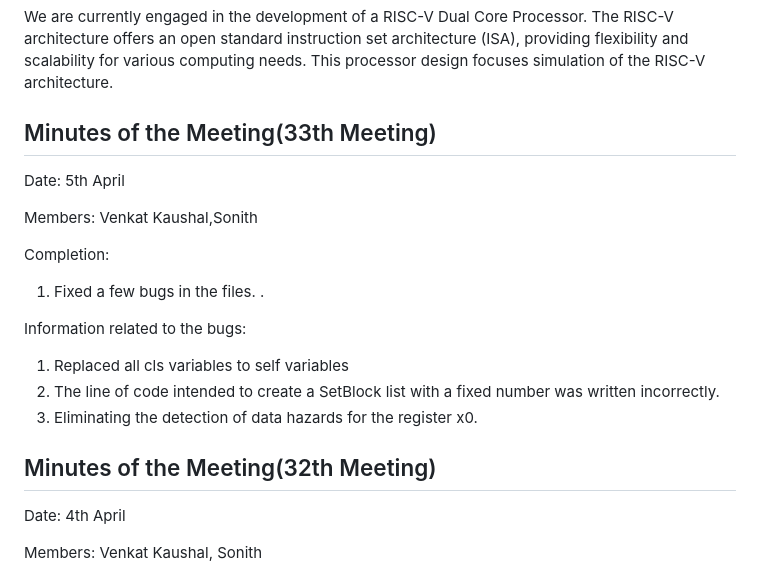
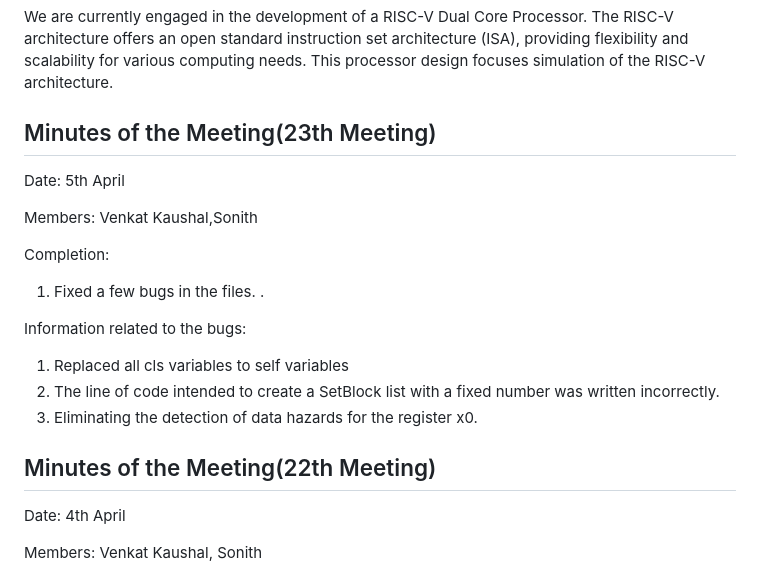
Before and after one commit to sonith17/CO_PROJECT, a Markdown page: README.md, the part around the change. Rendered like a GitHub page.

Commit message:
readme correction

```diff
--- a/README.md
+++ b/README.md
@@ -7,7 +7,7 @@ Welcome to the Read Me file for the development of our RISC-V Dual Core Processo
 
 We are currently engaged in the development of a RISC-V Dual Core Processor. The RISC-V architecture offers an open standard instruction set architecture (ISA), providing flexibility and scalability for various computing needs. This processor design focuses simulation of the RISC-V architecture.
 
-## Minutes of the Meeting(33th Meeting)
+## Minutes of the Meeting(23th Meeting)
 Date: 5th April
 
 Members: Venkat Kaushal,Sonith
@@ -22,7 +22,7 @@ Information related to the bugs:
 2. The line of code intended to create a SetBlock list with a fixed number was written incorrectly.
 3. Eliminating the detection of data hazards for the register x0.
 
-## Minutes of the Meeting(32th Meeting)
+## Minutes of the Meeting(22th Meeting)
 Date: 4th April
 
 Members: Venkat Kaushal, Sonith
```
